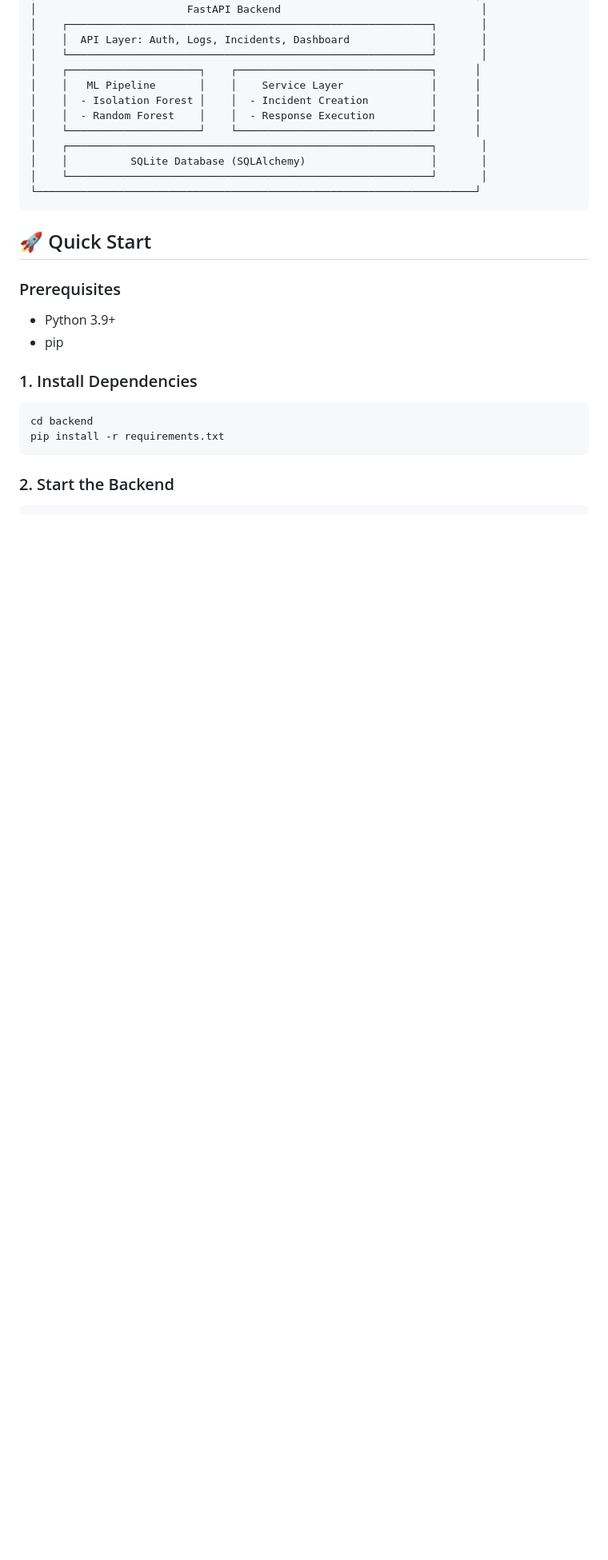
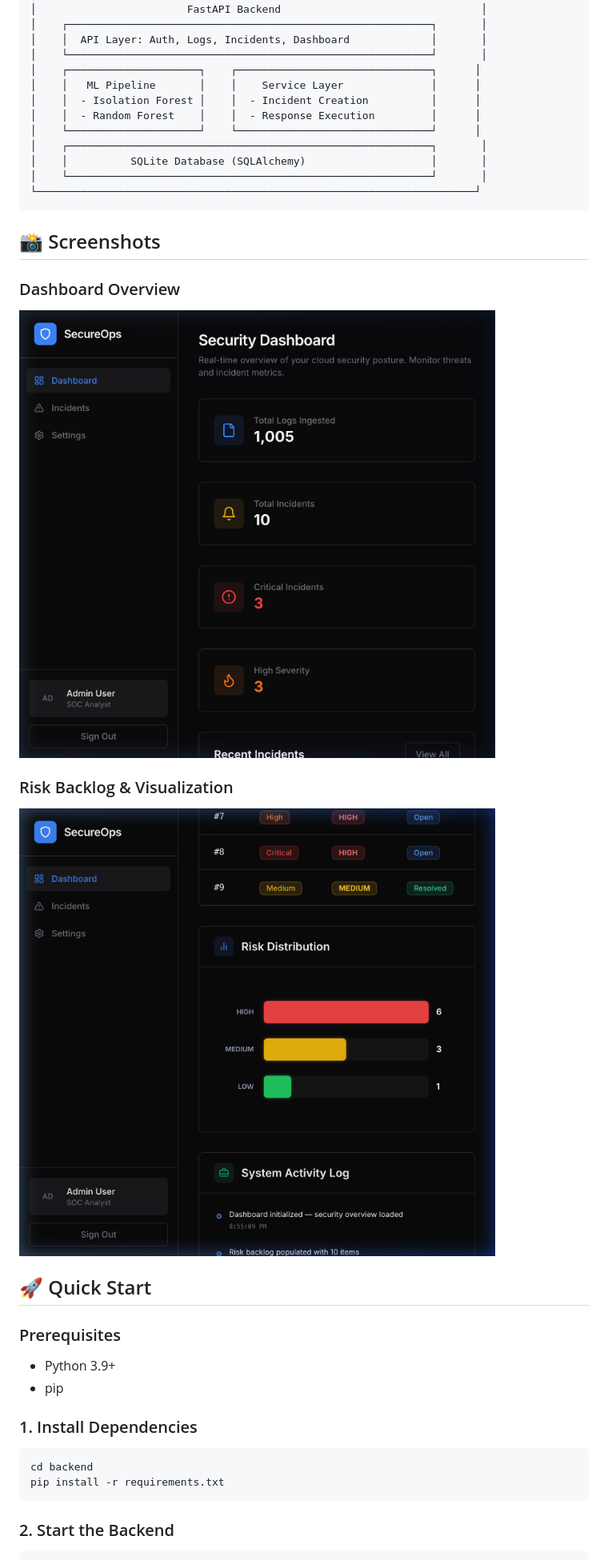
Before and after one commit to hk97t/6th-sem-project, a Markdown page: README.md, the part around the change. Shown at 80% size. Rendered like a GitHub page; pictures changed too: screenshots/dashboard_overview.png (added), screenshots/risk_backlog.png (added); blank space fills up the shorter version.

Commit message:
docs: add UI screenshots to README

````diff
--- a/README.md
+++ b/README.md
@@ -52,6 +52,14 @@ A full-stack cybersecurity dashboard that uses Machine Learning to detect anomal
 │    └──────────────────────────────────────────────────────────┘       │
 └──────────────────────────────────────────────────────────────────────┘
 ```
+
+## 📸 Screenshots
+
+### Dashboard Overview
+![Dashboard Overview](screenshots/dashboard_overview.png)
+
+### Risk Backlog & Visualization
+![Risk Backlog](screenshots/risk_backlog.png)
 
 ## 🚀 Quick Start
 
````
